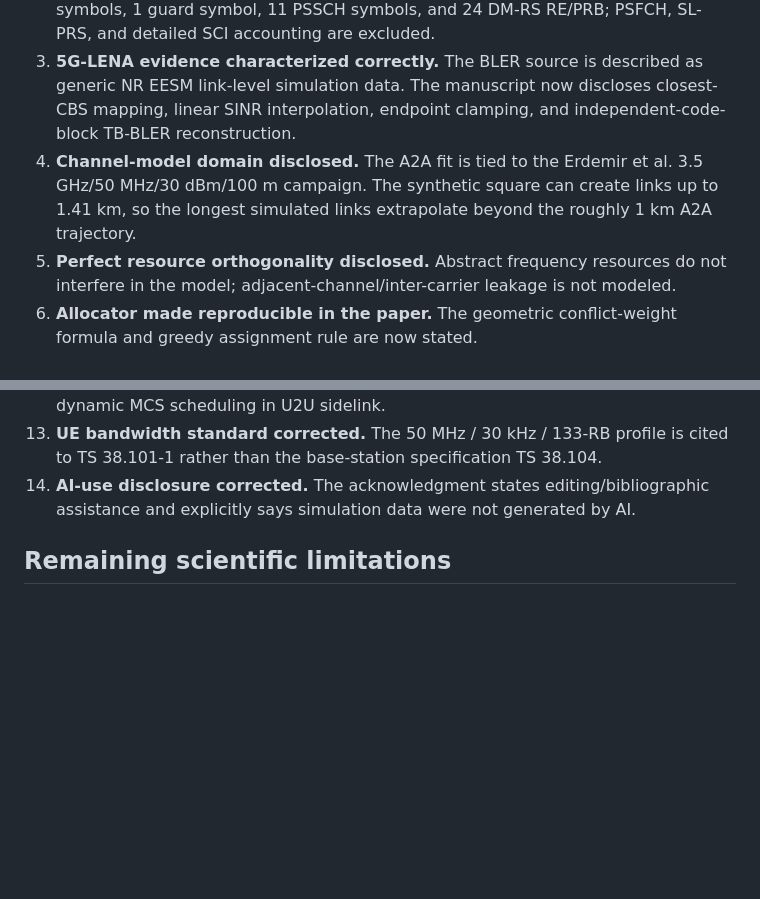
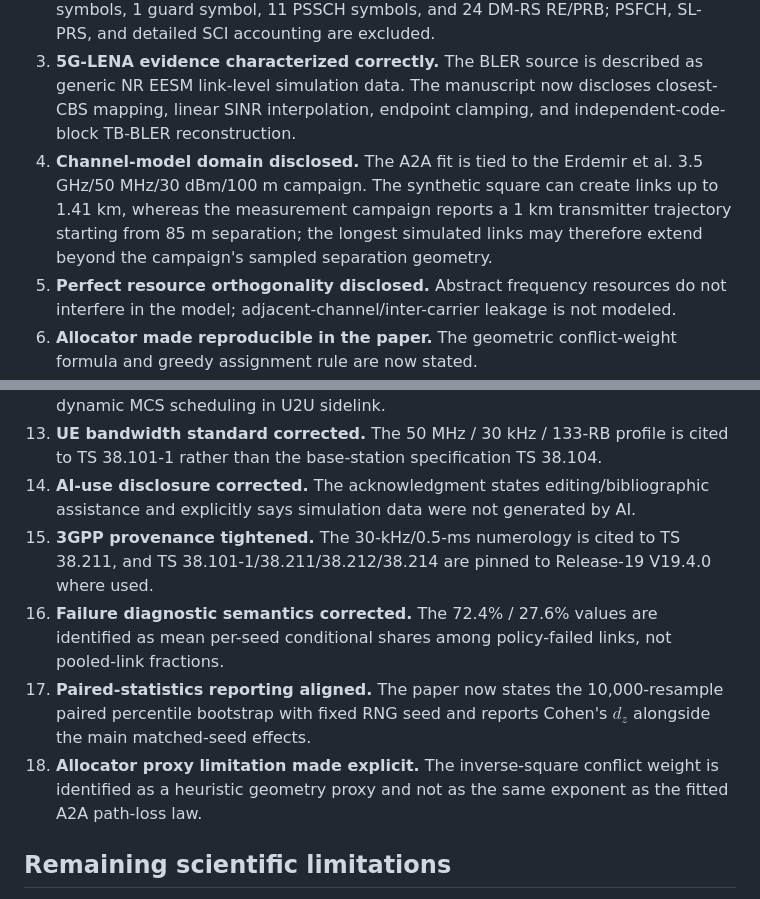
Before and after one commit to panagiotagrosdouli/uav-sidelink-swarm, a Markdown page: paper/vtc2027/PRE_SUBMISSION_AUDIT.md, 2 parts joined by grey strips. Rendered like a GitHub page; blank space fills up the shorter version.

Commit message:
paper: synchronize final pre-submission audit

```diff
--- a/paper/vtc2027/PRE_SUBMISSION_AUDIT.md
+++ b/paper/vtc2027/PRE_SUBMISSION_AUDIT.md
@@ -9,7 +9,7 @@ This document records the issues found during a line-by-line scientific and edit
 1. **Active-link semantics clarified.** The simulator activates `floor(N/2)` one-way disjoint links per snapshot, not `N` simultaneous transmitters. The abstract, system model, results, and conclusion now state this explicitly.
 2. **Resource-grid claim narrowed.** The paper no longer implies a standards-complete PSSCH mapping. It states the explicit study profile: 2 control/PSCCH-like symbols, 1 guard symbol, 11 PSSCH symbols, and 24 DM-RS RE/PRB; PSFCH, SL-PRS, and detailed SCI accounting are excluded.
 3. **5G-LENA evidence characterized correctly.** The BLER source is described as generic NR EESM link-level simulation data. The manuscript now discloses closest-CBS mapping, linear SINR interpolation, endpoint clamping, and independent-code-block TB-BLER reconstruction.
-4. **Channel-model domain disclosed.** The A2A fit is tied to the Erdemir et al. 3.5 GHz/50 MHz/30 dBm/100 m campaign. The synthetic square can create links up to 1.41 km, so the longest simulated links extrapolate beyond the roughly 1 km A2A trajectory.
+4. **Channel-model domain disclosed.** The A2A fit is tied to the Erdemir et al. 3.5 GHz/50 MHz/30 dBm/100 m campaign. The synthetic square can create links up to 1.41 km, whereas the measurement campaign reports a 1 km transmitter trajectory starting from 85 m separation; the longest simulated links may therefore extend beyond the campaign's sampled separation geometry.
 5. **Perfect resource orthogonality disclosed.** Abstract frequency resources do not interfere in the model; adjacent-channel/inter-carrier leakage is not modeled.
 6. **Allocator made reproducible in the paper.** The geometric conflict-weight formula and greedy assignment rule are now stated.
 7. **Short-link pairing renamed precisely.** The robustness topology is a greedy globally-shortest non-overlapping pairing, not a claim that every node independently chooses its nearest neighbor.
@@ -20,6 +20,10 @@ This document records the issues found during a line-by-line scientific and edit
 12. **Recent overlapping work added.** Yu and Jiang (VTC2025-Fall) is cited for dynamic MCS scheduling in U2U sidelink.
 13. **UE bandwidth standard corrected.** The 50 MHz / 30 kHz / 133-RB profile is cited to TS 38.101-1 rather than the base-station specification TS 38.104.
 14. **AI-use disclosure corrected.** The acknowledgment states editing/bibliographic assistance and explicitly says simulation data were not generated by AI.
+15. **3GPP provenance tightened.** The 30-kHz/0.5-ms numerology is cited to TS 38.211, and TS 38.101-1/38.211/38.212/38.214 are pinned to Release-19 V19.4.0 where used.
+16. **Failure diagnostic semantics corrected.** The 72.4% / 27.6% values are identified as mean per-seed conditional shares among policy-failed links, not pooled-link fractions.
+17. **Paired-statistics reporting aligned.** The paper now states the 10,000-resample paired percentile bootstrap with fixed RNG seed and reports Cohen's $d_z$ alongside the main matched-seed effects.
+18. **Allocator proxy limitation made explicit.** The inverse-square conflict weight is identified as a heuristic geometry proxy and not as the same exponent as the fitted A2A path-loss law.
 
 ## Remaining scientific limitations
 
```
